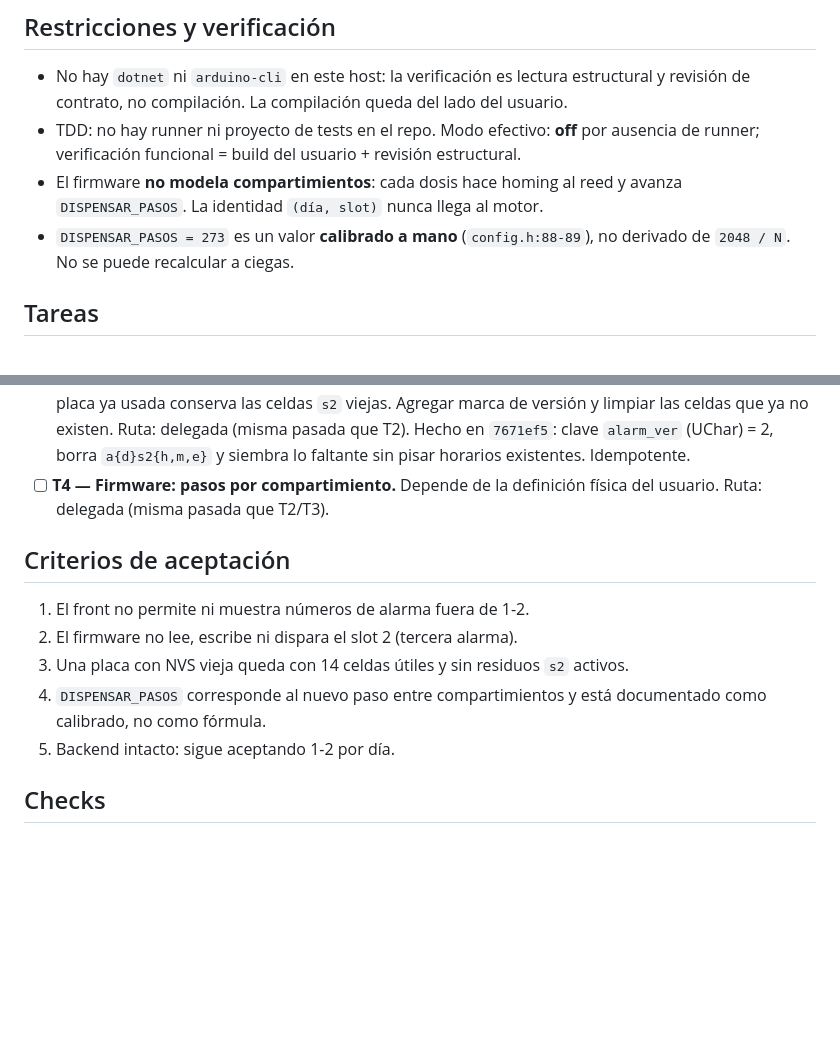
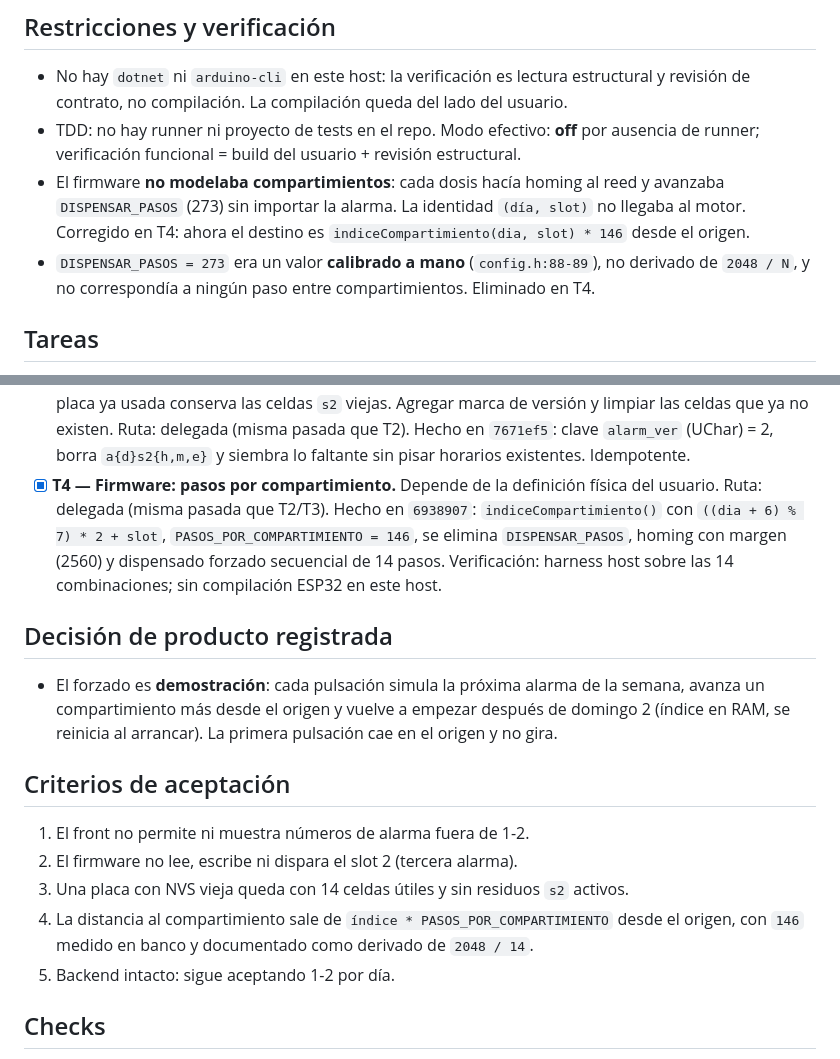
Before and after one commit to Francisco-bascal/BackEndMediClock, a Markdown page: odd/tasks/alarmas-2-por-dia.md, 2 parts joined by grey strips. Drawn GitHub-style; blank space fills up the shorter version.

Commit message:
docs(odd): cierra T4 con la decision del forzado secuencial

```diff
--- a/odd/tasks/alarmas-2-por-dia.md
+++ b/odd/tasks/alarmas-2-por-dia.md
@@ -33,10 +33,11 @@ desde la web devuelve 400 hoy, y el firmware reserva una celda por día que ya n
   revisión de contrato, no compilación. La compilación queda del lado del usuario.
 - TDD: no hay runner ni proyecto de tests en el repo. Modo efectivo: **off** por ausencia de
   runner; verificación funcional = build del usuario + revisión estructural.
-- El firmware **no modela compartimientos**: cada dosis hace homing al reed y avanza
-  `DISPENSAR_PASOS`. La identidad `(día, slot)` nunca llega al motor.
-- `DISPENSAR_PASOS = 273` es un valor **calibrado a mano** (`config.h:88-89`), no derivado de
-  `2048 / N`. No se puede recalcular a ciegas.
+- El firmware **no modelaba compartimientos**: cada dosis hacía homing al reed y avanzaba
+  `DISPENSAR_PASOS` (273) sin importar la alarma. La identidad `(día, slot)` no llegaba al motor.
+  Corregido en T4: ahora el destino es `indiceCompartimiento(dia, slot) * 146` desde el origen.
+- `DISPENSAR_PASOS = 273` era un valor **calibrado a mano** (`config.h:88-89`), no derivado de
+  `2048 / N`, y no correspondía a ningún paso entre compartimientos. Eliminado en T4.
 
 ## Tareas
 
@@ -53,16 +54,25 @@ desde la web devuelve 400 hoy, y el firmware reserva una celda por día que ya n
       limpiar las celdas que ya no existen. Ruta: delegada (misma pasada que T2). Hecho en
       `7671ef5`: clave `alarm_ver` (UChar) = 2, borra `a{d}s2{h,m,e}` y siembra lo faltante sin
       pisar horarios existentes. Idempotente.
-- [ ] **T4 — Firmware: pasos por compartimiento.** Depende de la definición física del usuario.
-      Ruta: delegada (misma pasada que T2/T3).
+- [x] **T4 — Firmware: pasos por compartimiento.** Depende de la definición física del usuario.
+      Ruta: delegada (misma pasada que T2/T3). Hecho en `6938907`: `indiceCompartimiento()` con
+      `((dia + 6) % 7) * 2 + slot`, `PASOS_POR_COMPARTIMIENTO = 146`, se elimina
+      `DISPENSAR_PASOS`, homing con margen (2560) y dispensado forzado secuencial de 14 pasos.
+      Verificación: harness host sobre las 14 combinaciones; sin compilación ESP32 en este host.
+
+## Decisión de producto registrada
+
+- El forzado es **demostración**: cada pulsación simula la próxima alarma de la semana, avanza un
+  compartimiento más desde el origen y vuelve a empezar después de domingo 2 (índice en RAM, se
+  reinicia al arrancar). La primera pulsación cae en el origen y no gira.
 
 ## Criterios de aceptación
 
 1. El front no permite ni muestra números de alarma fuera de 1-2.
 2. El firmware no lee, escribe ni dispara el slot 2 (tercera alarma).
 3. Una placa con NVS vieja queda con 14 celdas útiles y sin residuos `s2` activos.
-4. `DISPENSAR_PASOS` corresponde al nuevo paso entre compartimientos y está documentado como
-   calibrado, no como fórmula.
+4. La distancia al compartimiento sale de `índice * PASOS_POR_COMPARTIMIENTO` desde el origen,
+   con `146` medido en banco y documentado como derivado de `2048 / 14`.
 5. Backend intacto: sigue aceptando 1-2 por día.
 
 ## Checks
```
